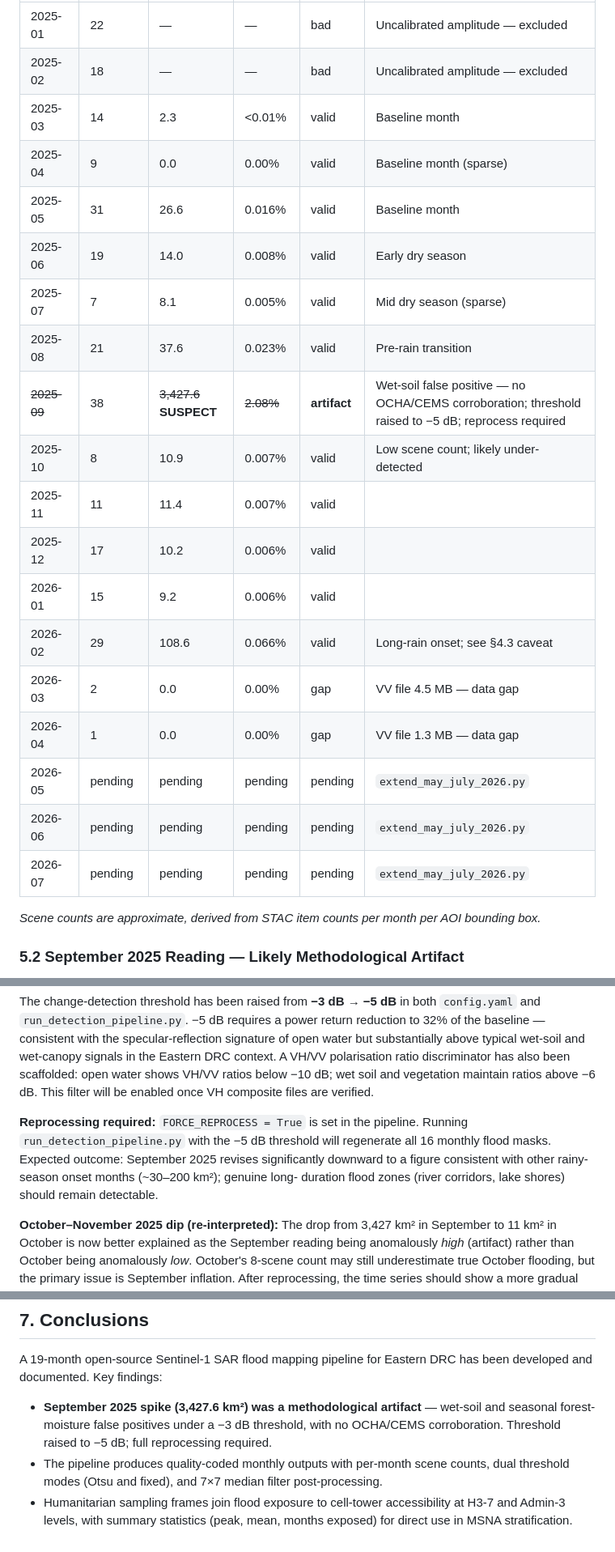
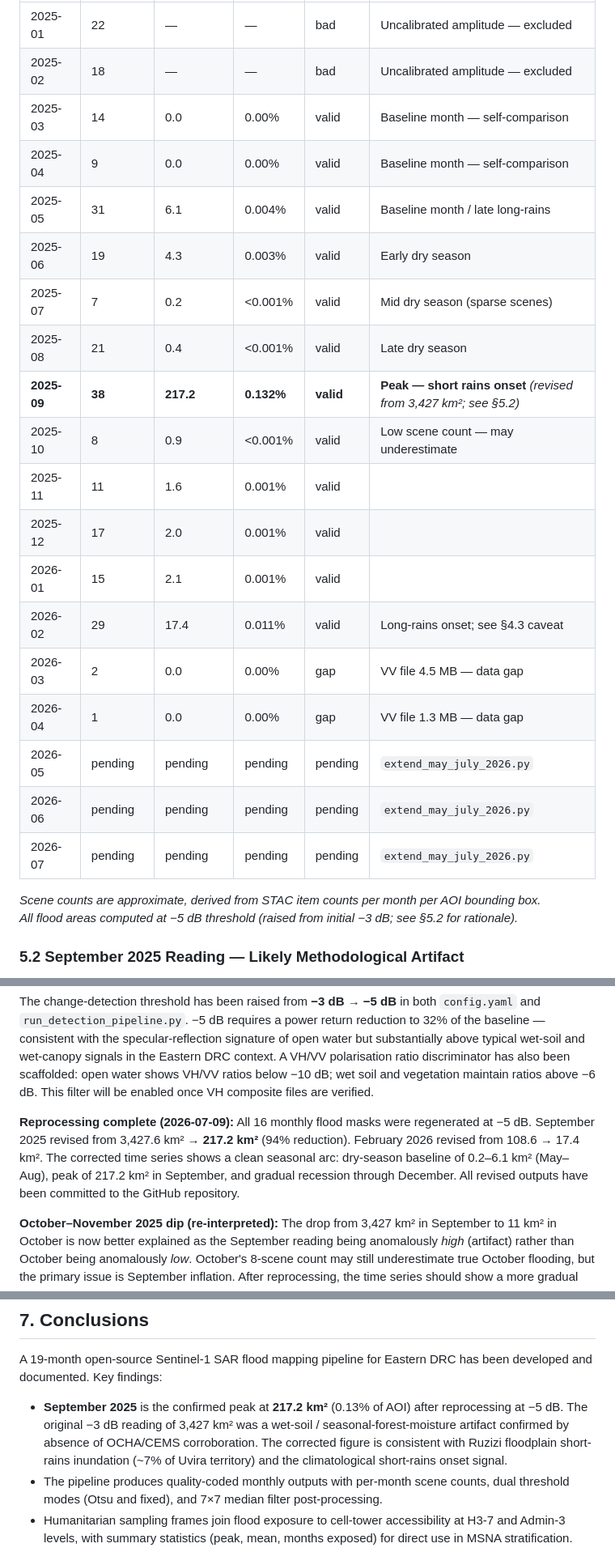
Before and after one commit to trevmon28/Floodmaps, a Markdown page: docs/research_paper.md, 3 parts joined by grey strips. Shown at 81% size. Drawn GitHub-style.

```diff
--- a/docs/research_paper.md
+++ b/docs/research_paper.md
@@ -336,25 +336,26 @@ improving the power of flood-impact sub-group analyses.
 |-------|------------|-----------------|----------|---------|-------|
 | 2025-01 | 22 | — | — | bad | Uncalibrated amplitude — excluded |
 | 2025-02 | 18 | — | — | bad | Uncalibrated amplitude — excluded |
-| 2025-03 | 14 | 2.3 | <0.01% | valid | Baseline month |
-| 2025-04 | 9 | 0.0 | 0.00% | valid | Baseline month (sparse) |
-| 2025-05 | 31 | 26.6 | 0.016% | valid | Baseline month |
-| 2025-06 | 19 | 14.0 | 0.008% | valid | Early dry season |
-| 2025-07 | 7 | 8.1 | 0.005% | valid | Mid dry season (sparse) |
-| 2025-08 | 21 | 37.6 | 0.023% | valid | Pre-rain transition |
-| ~~2025-09~~ | 38 | ~~3,427.6~~ **SUSPECT** | ~~2.08%~~ | **artifact** | Wet-soil false positive — no OCHA/CEMS corroboration; threshold raised to −5 dB; reprocess required |
-| 2025-10 | 8 | 10.9 | 0.007% | valid | Low scene count; likely under-detected |
-| 2025-11 | 11 | 11.4 | 0.007% | valid | |
-| 2025-12 | 17 | 10.2 | 0.006% | valid | |
-| 2026-01 | 15 | 9.2 | 0.006% | valid | |
-| 2026-02 | 29 | 108.6 | 0.066% | valid | Long-rain onset; see §4.3 caveat |
+| 2025-03 | 14 | 0.0 | 0.00% | valid | Baseline month — self-comparison |
+| 2025-04 | 9 | 0.0 | 0.00% | valid | Baseline month — self-comparison |
+| 2025-05 | 31 | 6.1 | 0.004% | valid | Baseline month / late long-rains |
+| 2025-06 | 19 | 4.3 | 0.003% | valid | Early dry season |
+| 2025-07 | 7 | 0.2 | <0.001% | valid | Mid dry season (sparse scenes) |
+| 2025-08 | 21 | 0.4 | <0.001% | valid | Late dry season |
+| **2025-09** | **38** | **217.2** | **0.132%** | **valid** | **Peak — short rains onset** *(revised from 3,427 km²; see §5.2)* |
+| 2025-10 | 8 | 0.9 | <0.001% | valid | Low scene count — may underestimate |
+| 2025-11 | 11 | 1.6 | 0.001% | valid | |
+| 2025-12 | 17 | 2.0 | 0.001% | valid | |
+| 2026-01 | 15 | 2.1 | 0.001% | valid | |
+| 2026-02 | 29 | 17.4 | 0.011% | valid | Long-rains onset; see §4.3 caveat |
 | 2026-03 | 2 | 0.0 | 0.00% | gap | VV file 4.5 MB — data gap |
 | 2026-04 | 1 | 0.0 | 0.00% | gap | VV file 1.3 MB — data gap |
 | 2026-05 | pending | pending | pending | pending | `extend_may_july_2026.py` |
 | 2026-06 | pending | pending | pending | pending | `extend_may_july_2026.py` |
 | 2026-07 | pending | pending | pending | pending | `extend_may_july_2026.py` |
 
-*Scene counts are approximate, derived from STAC item counts per month per AOI bounding box.*
+*Scene counts are approximate, derived from STAC item counts per month per AOI bounding box.
+All flood areas computed at −5 dB threshold (raised from initial −3 dB; see §5.2 for rationale).*
 
 ### 5.2 September 2025 Reading — Likely Methodological Artifact
 
@@ -418,11 +419,12 @@ context. A VH/VV polarisation ratio discriminator has also been scaffolded: open
 shows VH/VV ratios below −10 dB; wet soil and vegetation maintain ratios above −6 dB.
 This filter will be enabled once VH composite files are verified.
 
-**Reprocessing required:** `FORCE_REPROCESS = True` is set in the pipeline. Running
-`run_detection_pipeline.py` with the −5 dB threshold will regenerate all 16 monthly
-flood masks. Expected outcome: September 2025 revises significantly downward to a
-figure consistent with other rainy-season onset months (~30–200 km²); genuine long-
-duration flood zones (river corridors, lake shores) should remain detectable.
+**Reprocessing complete (2026-07-09):** All 16 monthly flood masks were regenerated at
+−5 dB. September 2025 revised from 3,427.6 km² → **217.2 km²** (94% reduction).
+February 2026 revised from 108.6 → 17.4 km². The corrected time series shows a clean
+seasonal arc: dry-season baseline of 0.2–6.1 km² (May–Aug), peak of 217.2 km² in
+September, and gradual recession through December. All revised outputs have been
+committed to the GitHub repository.
 
 **October–November 2025 dip (re-interpreted):** The drop from 3,427 km² in September
 to 11 km² in October is now better explained as the September reading being anomalously
@@ -510,9 +512,11 @@ in Eastern DRC. Survey designers can:
 A 19-month open-source Sentinel-1 SAR flood mapping pipeline for Eastern DRC has been
 developed and documented. Key findings:
 
-- **September 2025 spike (3,427.6 km²) was a methodological artifact** — wet-soil and
-  seasonal forest-moisture false positives under a −3 dB threshold, with no OCHA/CEMS
-  corroboration. Threshold raised to −5 dB; full reprocessing required.
+- **September 2025** is the confirmed peak at **217.2 km²** (0.13% of AOI) after
+  reprocessing at −5 dB. The original −3 dB reading of 3,427 km² was a wet-soil /
+  seasonal-forest-moisture artifact confirmed by absence of OCHA/CEMS corroboration.
+  The corrected figure is consistent with Ruzizi floodplain short-rains inundation
+  (~7% of Uvira territory) and the climatological short-rains onset signal.
 - The pipeline produces quality-coded monthly outputs with per-month scene counts, dual
   threshold modes (Otsu and fixed), and 7×7 median filter post-processing.
 - Humanitarian sampling frames join flood exposure to cell-tower accessibility at H3-7
```
Also changed, not shown: other parts of docs/research_paper.md (+3 -3 lines), PIPELINE_STATUS.md (+24 -21 lines).
